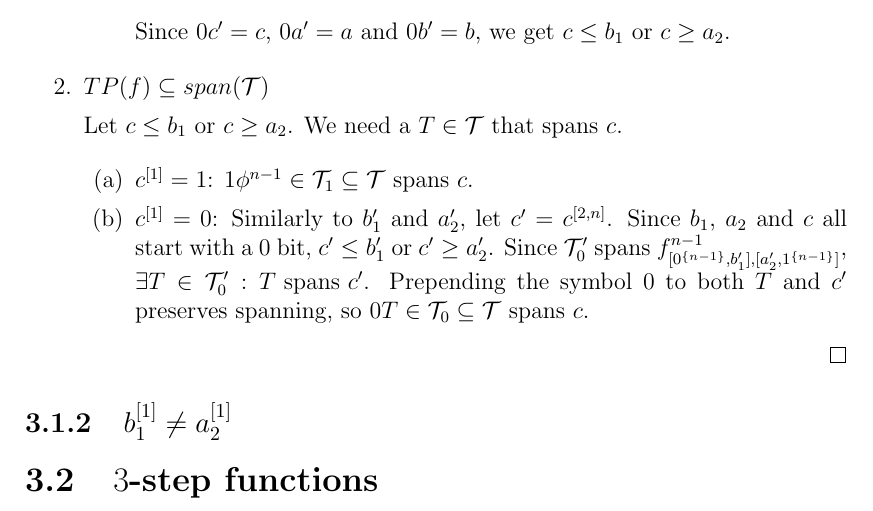
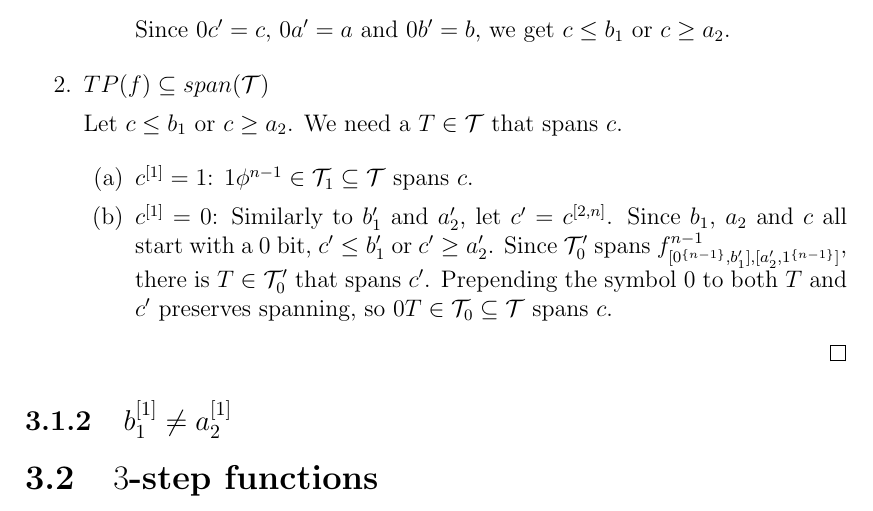
Before and after one commit to filipbartek/ibf, a LaTeX thesis (thesis.tex, which reads thesis/2interval.tex): part of page 14 of 19, cut so that both start at the same text. Compiled offline with pdfLaTeX.

Commit message:
2interval: Rephrase a sentence to avoid using /exists

```diff
--- a/thesis/2interval.tex
+++ b/thesis/2interval.tex
@@ -179,7 +179,7 @@ $c' \leq b_1'$ or $c' \geq a_2'$.
 Since $\mathcal{T}_0'$ spans
 $f^{n-1}_{\interval{\rep{0}{n-1}}{b_1'},
 \interval{a_2'}{\rep{1}{n-1}}}$,
-$\ex{T \in \mathcal{T}_0'}{T \text{ spans } c'}$.
+there is $T \in \mathcal{T}_0'$ that spans $c'$.
 Prepending the symbol $0$ to both $T$ and $c'$
 preserves spanning,
 so $0 T \in \mathcal{T}_0 \subseteq \mathcal{T}$ spans $c$.
```
